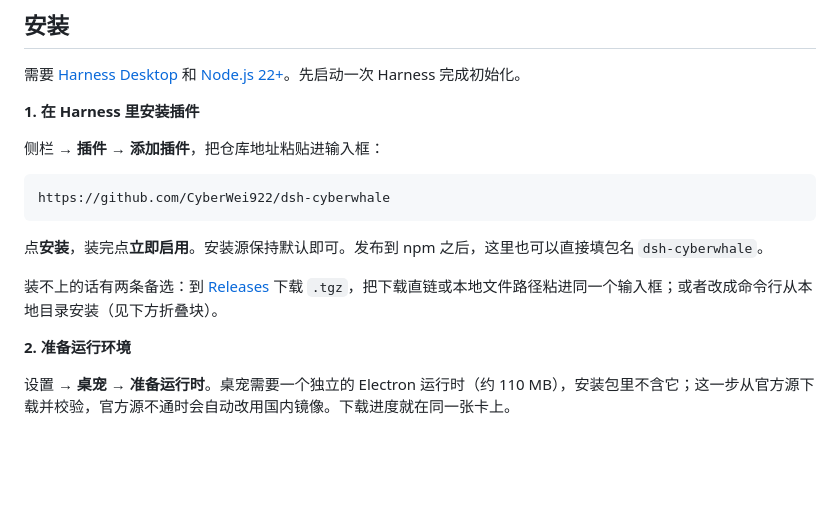
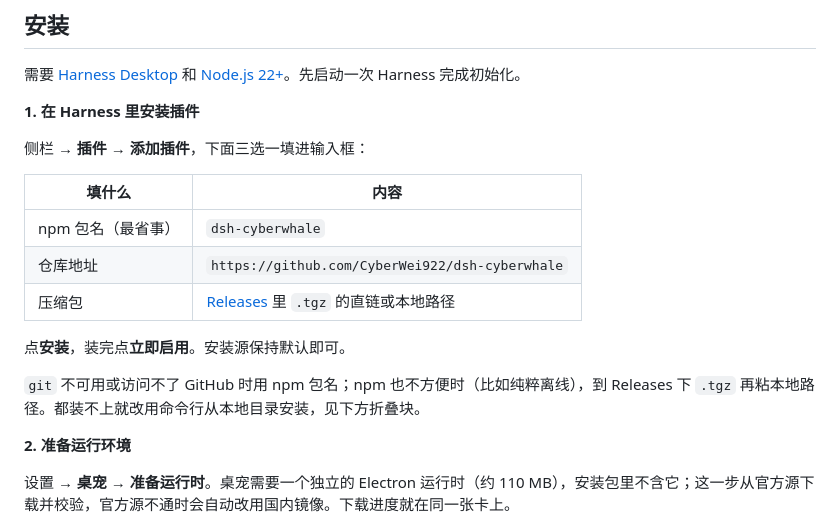
Before and after one commit to CyberWei922/dsh-cyberwhale, a Markdown page: README.md, the part around the change. GitHub-like rendering; blank space fills up the shorter version.

Commit message:
docs: 更新为已发布状态，README 补充 npm 包名安装方式

````diff
--- a/README.md
+++ b/README.md
@@ -18,15 +18,17 @@
 
 **1. 在 Harness 里安装插件**
 
-侧栏 → **插件** → **添加插件**，把仓库地址粘贴进输入框：
+侧栏 → **插件** → **添加插件**，下面三选一填进输入框：
 
-```
-https://github.com/CyberWei922/dsh-cyberwhale
-```
+| 填什么 | 内容 |
+|---|---|
+| npm 包名（最省事） | `dsh-cyberwhale` |
+| 仓库地址 | `https://github.com/CyberWei922/dsh-cyberwhale` |
+| 压缩包 | [Releases](https://github.com/CyberWei922/dsh-cyberwhale/releases) 里 `.tgz` 的直链或本地路径 |
 
-点**安装**，装完点**立即启用**。安装源保持默认即可。发布到 npm 之后，这里也可以直接填包名 `dsh-cyberwhale`。
+点**安装**，装完点**立即启用**。安装源保持默认即可。
 
-装不上的话有两条备选：到 [Releases](https://github.com/CyberWei922/dsh-cyberwhale/releases) 下载 `.tgz`，把下载直链或本地文件路径粘进同一个输入框；或者改成命令行从本地目录安装（见下方折叠块）。
+`git` 不可用或访问不了 GitHub 时用 npm 包名；npm 也不方便时（比如纯粹离线），到 Releases 下 `.tgz` 再粘本地路径。都装不上就改用命令行从本地目录安装，见下方折叠块。
 
 **2. 准备运行环境**
 
````
Also changed, not shown: docs/distribution.md (+4 -0 lines).
